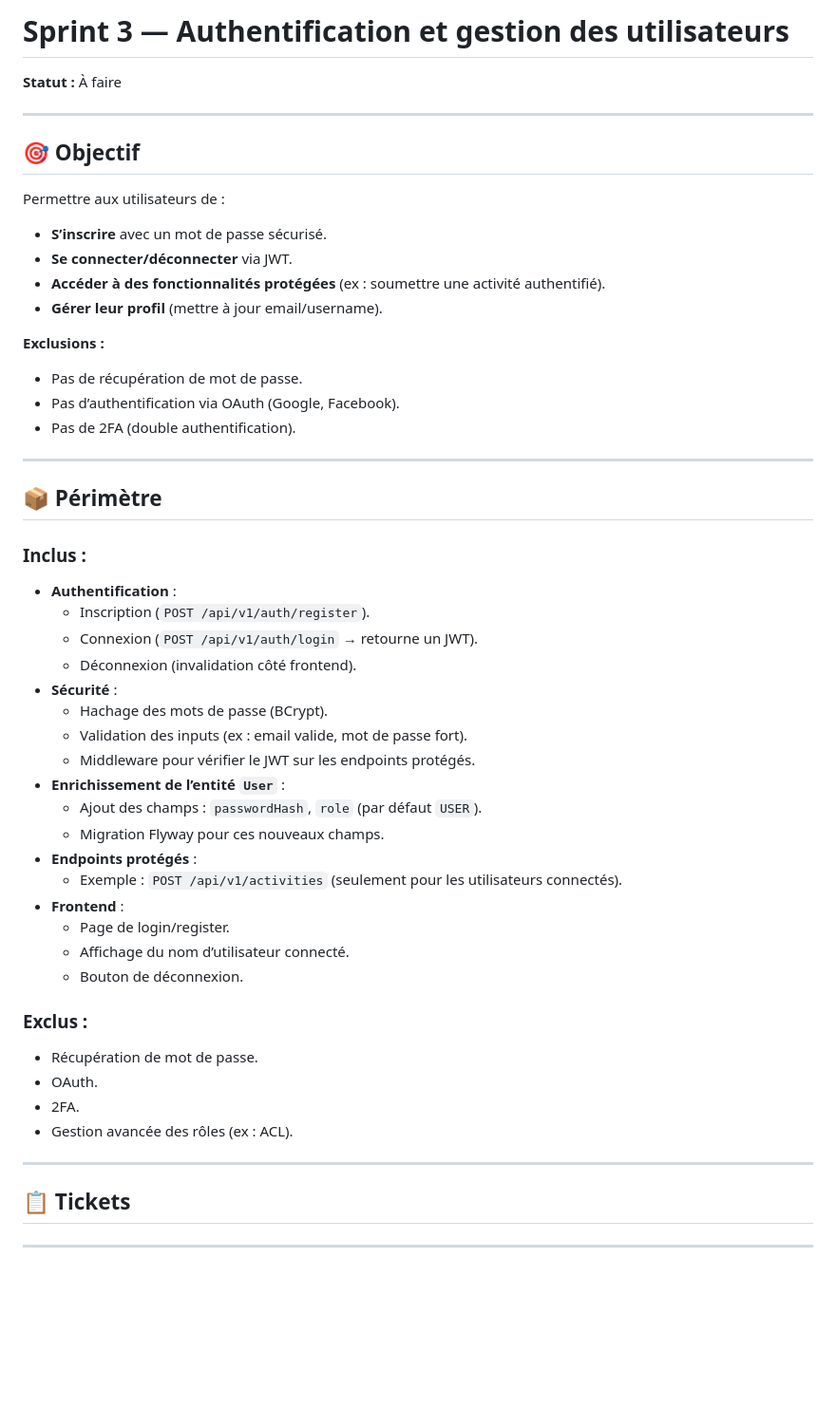
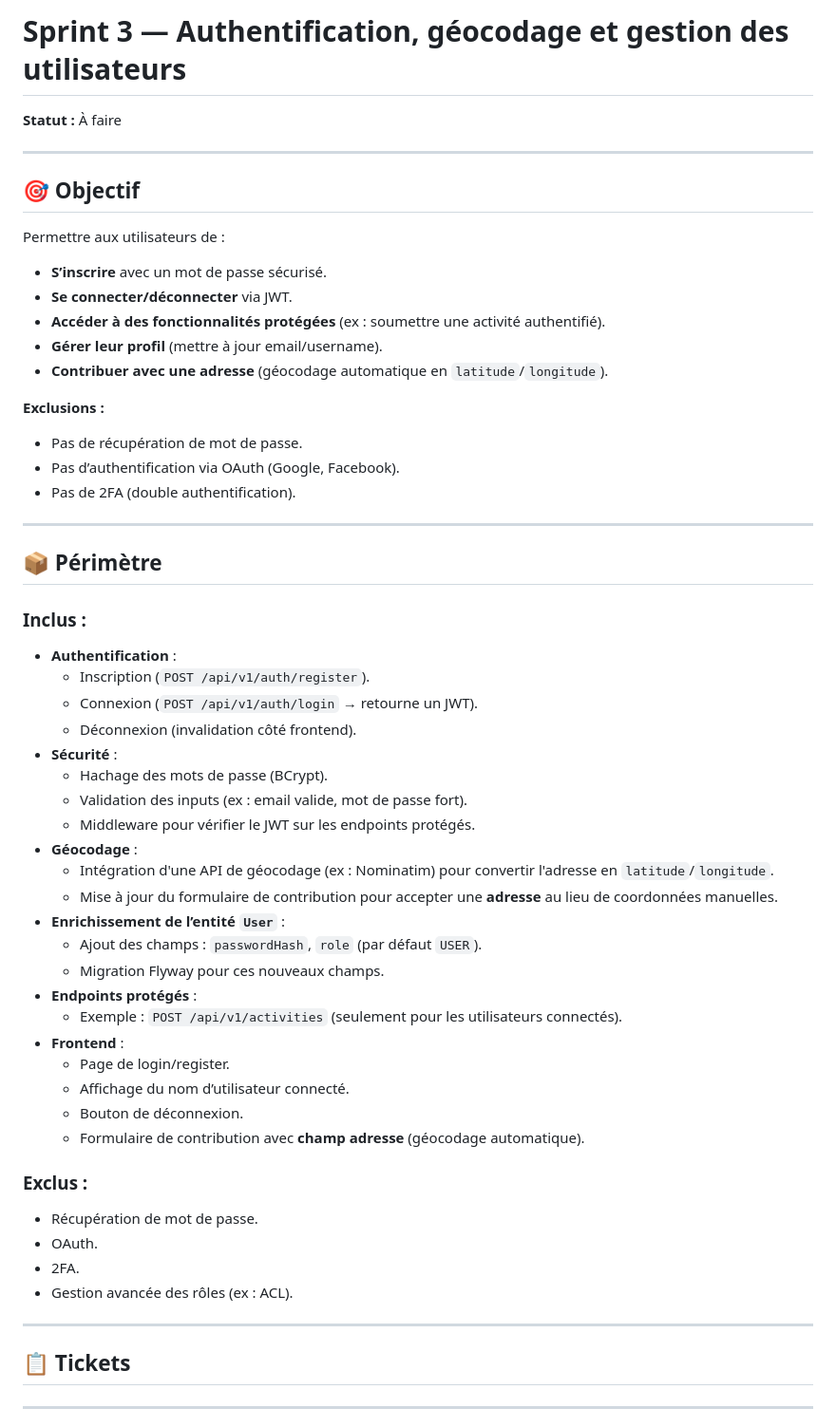
Before and after one commit to abasset1/LocalLife, a Markdown page: docs/05_Sprints/SPRINT_3.md, the part around one of its changes. Shown at 95% size. Drawn GitHub-style; blank space fills up the shorter version.

```diff
--- a/docs/05_Sprints/SPRINT_3.md
+++ b/docs/05_Sprints/SPRINT_3.md
@@ -1,4 +1,4 @@
-# Sprint 3 — Authentification et gestion des utilisateurs
+# Sprint 3 — Authentification, géocodage et gestion des utilisateurs
 
 **Statut :** À faire
 
@@ -9,6 +9,7 @@ Permettre aux utilisateurs de :
 - **Se connecter/déconnecter** via JWT.
 - **Accéder à des fonctionnalités protégées** (ex : soumettre une activité authentifié).
 - **Gérer leur profil** (mettre à jour email/username).
+- **Contribuer avec une adresse** (géocodage automatique en `latitude`/`longitude`).
 
 **Exclusions :**
 - Pas de récupération de mot de passe.
@@ -16,7 +17,6 @@ Permettre aux utilisateurs de :
 - Pas de 2FA (double authentification).
 
 ---
-
 ## 📦 **Périmètre**
 
 ### Inclus :
@@ -28,6 +28,9 @@ Permettre aux utilisateurs de :
   - Hachage des mots de passe (BCrypt).
   - Validation des inputs (ex : email valide, mot de passe fort).
   - Middleware pour vérifier le JWT sur les endpoints protégés.
+- **Géocodage** :
+  - Intégration d'une API de géocodage (ex : Nominatim) pour convertir l'adresse en `latitude`/`longitude`.
+  - Mise à jour du formulaire de contribution pour accepter une **adresse** au lieu de coordonnées manuelles.
 - **Enrichissement de l’entité `User`** :
   - Ajout des champs : `passwordHash`, `role` (par défaut `USER`).
   - Migration Flyway pour ces nouveaux champs.
@@ -37,6 +40,7 @@ Permettre aux utilisateurs de :
   - Page de login/register.
   - Affichage du nom d’utilisateur connecté.
   - Bouton de déconnexion.
+  - Formulaire de contribution avec **champ adresse** (géocodage automatique).
 
 ### Exclus :
 - Récupération de mot de passe.
@@ -45,7 +49,6 @@ Permettre aux utilisateurs de :
 - Gestion avancée des rôles (ex : ACL).
 
 ---
-
 ## 📋 **Tickets**
 
 ---
```
Also changed, not shown: other parts of docs/05_Sprints/SPRINT_3.md (+33 -35 lines).
